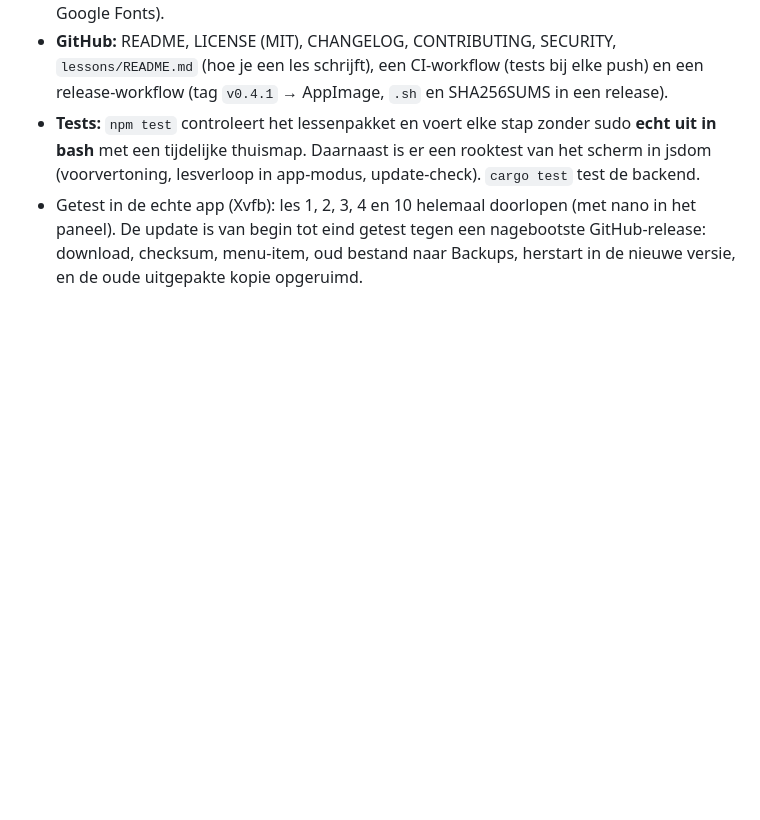
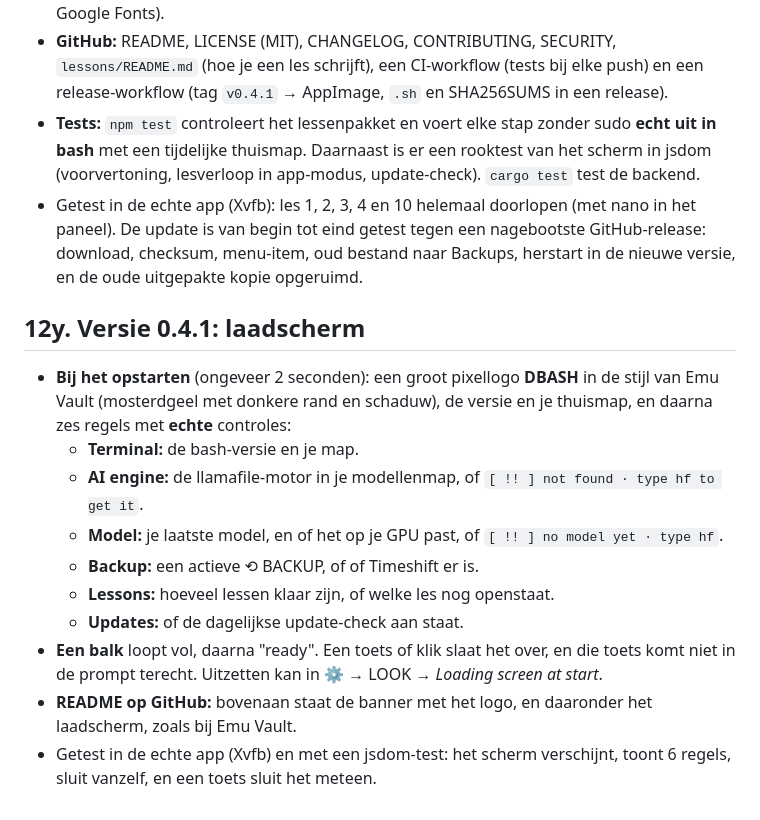
Before and after one commit to DRetro83/DBash, a Markdown page: docs/ontwerp-nl.md, the part around the change. Rendered like a GitHub page; blank space fills up the shorter version.

```diff
--- a/docs/ontwerp-nl.md
+++ b/docs/ontwerp-nl.md
@@ -604,3 +604,15 @@ Overslaan mag. Opnieuw starten kan via `wizard` of ⚙ → AI → SETUP WIZARD.
 - **GitHub:** README, LICENSE (MIT), CHANGELOG, CONTRIBUTING, SECURITY, `lessons/README.md` (hoe je een les schrijft), een CI-workflow (tests bij elke push) en een release-workflow (tag `v0.4.1` → AppImage, `.sh` en SHA256SUMS in een release).
 - **Tests:** `npm test` controleert het lessenpakket en voert elke stap zonder sudo **echt uit in bash** met een tijdelijke thuismap. Daarnaast is er een rooktest van het scherm in jsdom (voorvertoning, lesverloop in app-modus, update-check). `cargo test` test de backend.
 - Getest in de echte app (Xvfb): les 1, 2, 3, 4 en 10 helemaal doorlopen (met nano in het paneel). De update is van begin tot eind getest tegen een nagebootste GitHub-release: download, checksum, menu-item, oud bestand naar Backups, herstart in de nieuwe versie, en de oude uitgepakte kopie opgeruimd.
+
+## 12y. Versie 0.4.1: laadscherm
+- **Bij het opstarten** (ongeveer 2 seconden): een groot pixellogo **DBASH** in de stijl van Emu Vault (mosterdgeel met donkere rand en schaduw), de versie en je thuismap, en daarna zes regels met **echte** controles:
+  - **Terminal:** de bash-versie en je map.
+  - **AI engine:** de llamafile-motor in je modellenmap, of `[ !! ] not found · type hf to get it`.
+  - **Model:** je laatste model, en of het op je GPU past, of `[ !! ] no model yet · type hf`.
+  - **Backup:** een actieve ⟲ BACKUP, of of Timeshift er is.
+  - **Lessons:** hoeveel lessen klaar zijn, of welke les nog openstaat.
+  - **Updates:** of de dagelijkse update-check aan staat.
+- **Een balk** loopt vol, daarna "ready". Een toets of klik slaat het over, en die toets komt niet in de prompt terecht. Uitzetten kan in ⚙ → LOOK → *Loading screen at start*.
+- **README op GitHub:** bovenaan staat de banner met het logo, en daaronder het laadscherm, zoals bij Emu Vault.
+- Getest in de echte app (Xvfb) en met een jsdom-test: het scherm verschijnt, toont 6 regels, sluit vanzelf, en een toets sluit het meteen.
```
Also changed, not shown: CHANGELOG.md (+4 -0 lines), README.md (+13 -4 lines), docs/img/banner.png (added), docs/img/splash.png (added), 9 other files.
